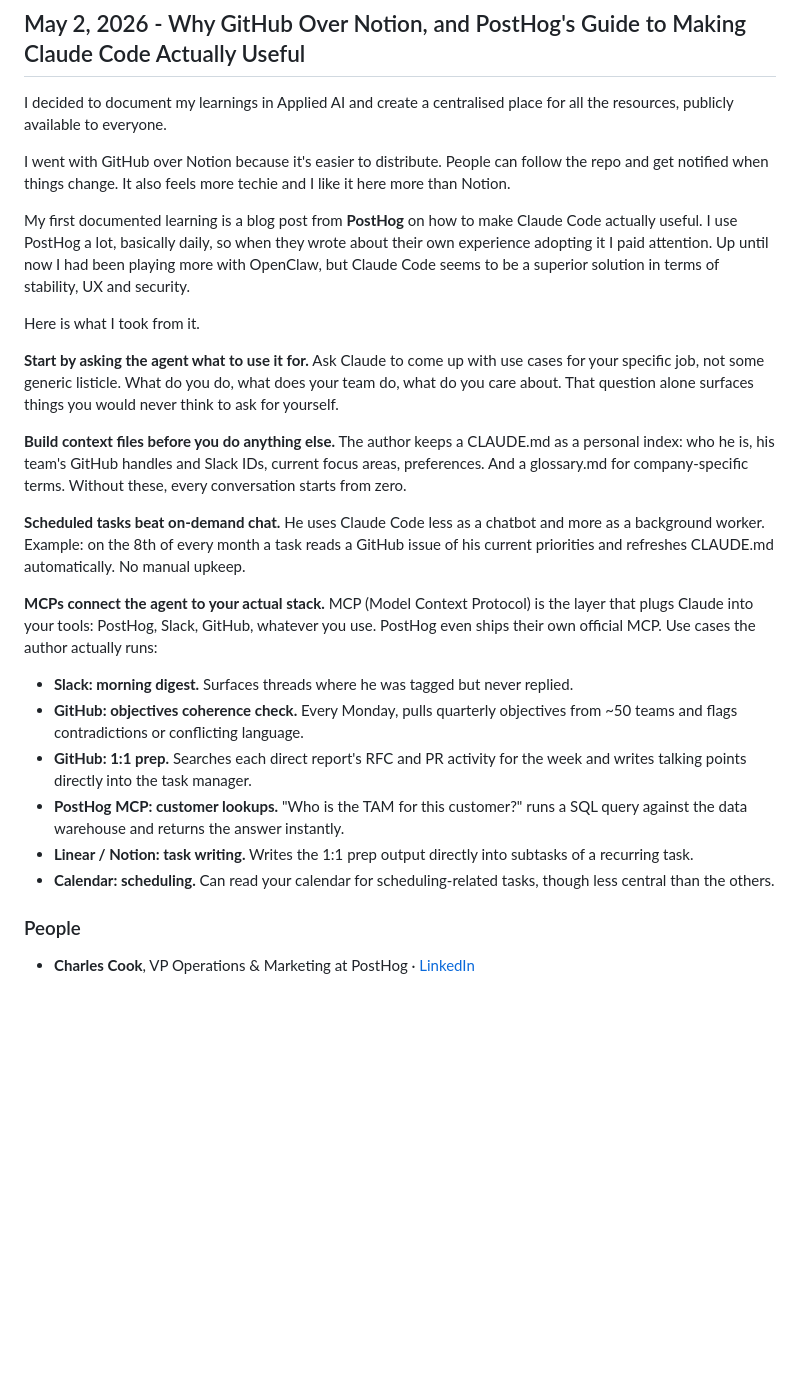
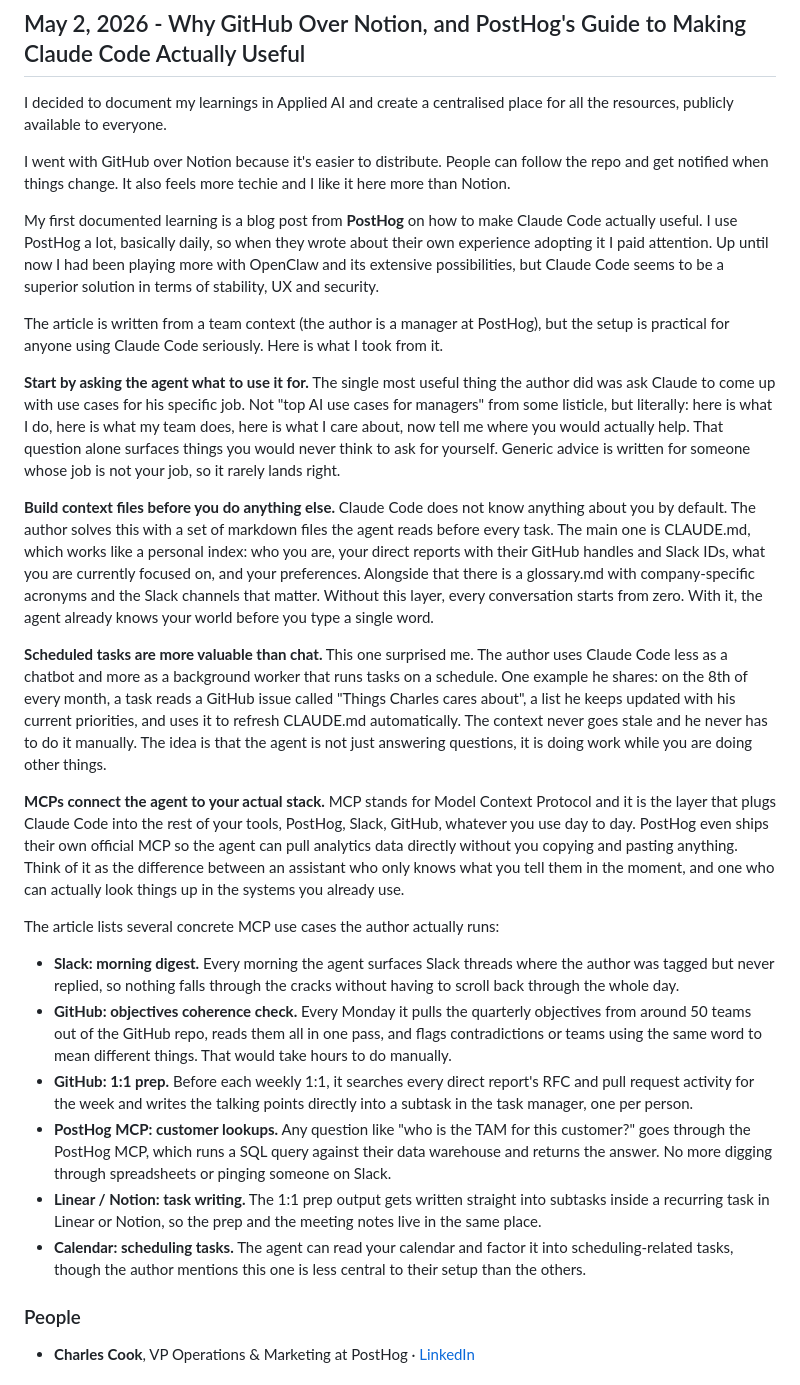
Before and after one commit to IR-DAN/Applied-AI-Learning-Journey, a Markdown page: DIARY.md, the part around the change. GitHub-like rendering; blank space fills up the shorter version.

Commit message:
Revert "Lighten May 2 entry: trim bold sections and MCP bullets"
This reverts commit 3afdccd1063dd7ef760e185133bec0bb597f4bf3.

```diff
--- a/DIARY.md
+++ b/DIARY.md
@@ -20,24 +20,26 @@ I decided to document my learnings in Applied AI and create a centralised place
 
 I went with GitHub over Notion because it's easier to distribute. People can follow the repo and get notified when things change. It also feels more techie and I like it here more than Notion.
 
-My first documented learning is a blog post from **PostHog** on how to make Claude Code actually useful. I use PostHog a lot, basically daily, so when they wrote about their own experience adopting it I paid attention. Up until now I had been playing more with OpenClaw, but Claude Code seems to be a superior solution in terms of stability, UX and security.
+My first documented learning is a blog post from **PostHog** on how to make Claude Code actually useful. I use PostHog a lot, basically daily, so when they wrote about their own experience adopting it I paid attention. Up until now I had been playing more with OpenClaw and its extensive possibilities, but Claude Code seems to be a superior solution in terms of stability, UX and security.
 
-Here is what I took from it.
+The article is written from a team context (the author is a manager at PostHog), but the setup is practical for anyone using Claude Code seriously. Here is what I took from it.
 
-**Start by asking the agent what to use it for.** Ask Claude to come up with use cases for your specific job, not some generic listicle. What do you do, what does your team do, what do you care about. That question alone surfaces things you would never think to ask for yourself.
+**Start by asking the agent what to use it for.** The single most useful thing the author did was ask Claude to come up with use cases for his specific job. Not "top AI use cases for managers" from some listicle, but literally: here is what I do, here is what my team does, here is what I care about, now tell me where you would actually help. That question alone surfaces things you would never think to ask for yourself. Generic advice is written for someone whose job is not your job, so it rarely lands right.
 
-**Build context files before you do anything else.** The author keeps a CLAUDE.md as a personal index: who he is, his team's GitHub handles and Slack IDs, current focus areas, preferences. And a glossary.md for company-specific terms. Without these, every conversation starts from zero.
+**Build context files before you do anything else.** Claude Code does not know anything about you by default. The author solves this with a set of markdown files the agent reads before every task. The main one is CLAUDE.md, which works like a personal index: who you are, your direct reports with their GitHub handles and Slack IDs, what you are currently focused on, and your preferences. Alongside that there is a glossary.md with company-specific acronyms and the Slack channels that matter. Without this layer, every conversation starts from zero. With it, the agent already knows your world before you type a single word.
 
-**Scheduled tasks beat on-demand chat.** He uses Claude Code less as a chatbot and more as a background worker. Example: on the 8th of every month a task reads a GitHub issue of his current priorities and refreshes CLAUDE.md automatically. No manual upkeep.
+**Scheduled tasks are more valuable than chat.** This one surprised me. The author uses Claude Code less as a chatbot and more as a background worker that runs tasks on a schedule. One example he shares: on the 8th of every month, a task reads a GitHub issue called "Things Charles cares about", a list he keeps updated with his current priorities, and uses it to refresh CLAUDE.md automatically. The context never goes stale and he never has to do it manually. The idea is that the agent is not just answering questions, it is doing work while you are doing other things.
 
-**MCPs connect the agent to your actual stack.** MCP (Model Context Protocol) is the layer that plugs Claude into your tools: PostHog, Slack, GitHub, whatever you use. PostHog even ships their own official MCP. Use cases the author actually runs:
+**MCPs connect the agent to your actual stack.** MCP stands for Model Context Protocol and it is the layer that plugs Claude Code into the rest of your tools, PostHog, Slack, GitHub, whatever you use day to day. PostHog even ships their own official MCP so the agent can pull analytics data directly without you copying and pasting anything. Think of it as the difference between an assistant who only knows what you tell them in the moment, and one who can actually look things up in the systems you already use.
 
-- **Slack: morning digest.** Surfaces threads where he was tagged but never replied.
-- **GitHub: objectives coherence check.** Every Monday, pulls quarterly objectives from ~50 teams and flags contradictions or conflicting language.
-- **GitHub: 1:1 prep.** Searches each direct report's RFC and PR activity for the week and writes talking points directly into the task manager.
-- **PostHog MCP: customer lookups.** "Who is the TAM for this customer?" runs a SQL query against the data warehouse and returns the answer instantly.
-- **Linear / Notion: task writing.** Writes the 1:1 prep output directly into subtasks of a recurring task.
-- **Calendar: scheduling.** Can read your calendar for scheduling-related tasks, though less central than the others.
+The article lists several concrete MCP use cases the author actually runs:
+
+- **Slack: morning digest.** Every morning the agent surfaces Slack threads where the author was tagged but never replied, so nothing falls through the cracks without having to scroll back through the whole day.
+- **GitHub: objectives coherence check.** Every Monday it pulls the quarterly objectives from around 50 teams out of the GitHub repo, reads them all in one pass, and flags contradictions or teams using the same word to mean different things. That would take hours to do manually.
+- **GitHub: 1:1 prep.** Before each weekly 1:1, it searches every direct report's RFC and pull request activity for the week and writes the talking points directly into a subtask in the task manager, one per person.
+- **PostHog MCP: customer lookups.** Any question like "who is the TAM for this customer?" goes through the PostHog MCP, which runs a SQL query against their data warehouse and returns the answer. No more digging through spreadsheets or pinging someone on Slack.
+- **Linear / Notion: task writing.** The 1:1 prep output gets written straight into subtasks inside a recurring task in Linear or Notion, so the prep and the meeting notes live in the same place.
+- **Calendar: scheduling tasks.** The agent can read your calendar and factor it into scheduling-related tasks, though the author mentions this one is less central to their setup than the others.
 
 ### People
 
```
